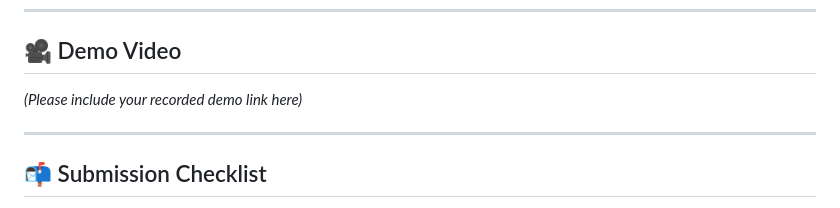
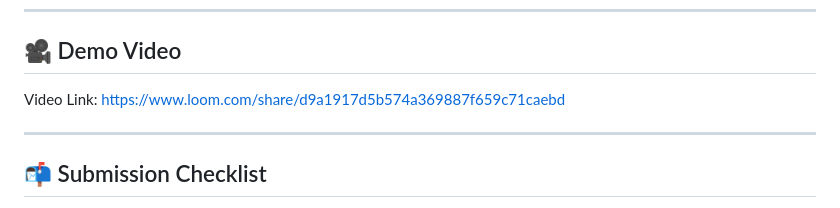
Before and after one commit to saumya-jain20/frontdesk-human-in-the-loop, a Markdown page: README.md, the part around the change. Drawn GitHub-style.

```diff
--- a/README.md
+++ b/README.md
@@ -186,7 +186,7 @@ HumanInTheLoop/
 
 ## 🎥 Demo Video
 
-*(Please include your recorded demo link here)*
+Video Link: https://www.loom.com/share/d9a1917d5b574a369887f659c71caebd
 
 ---
 
```
